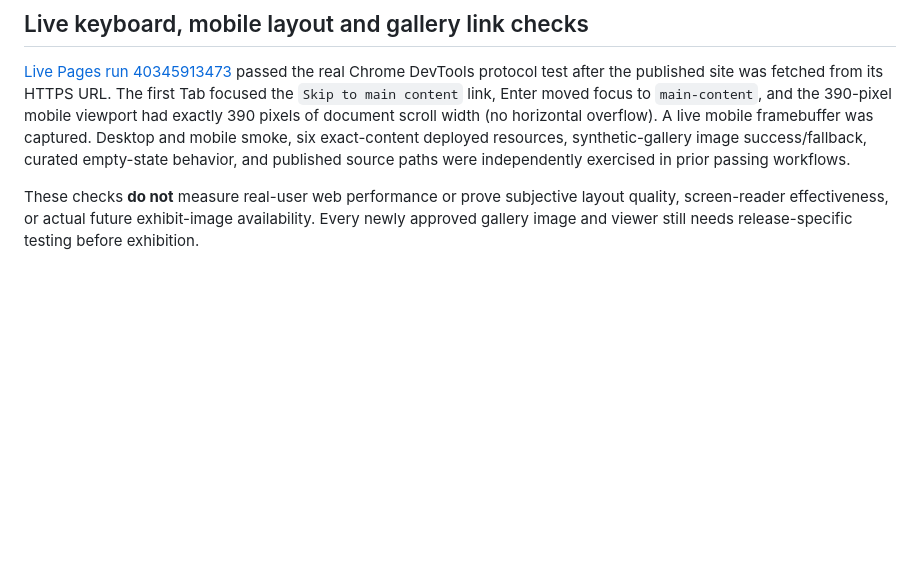
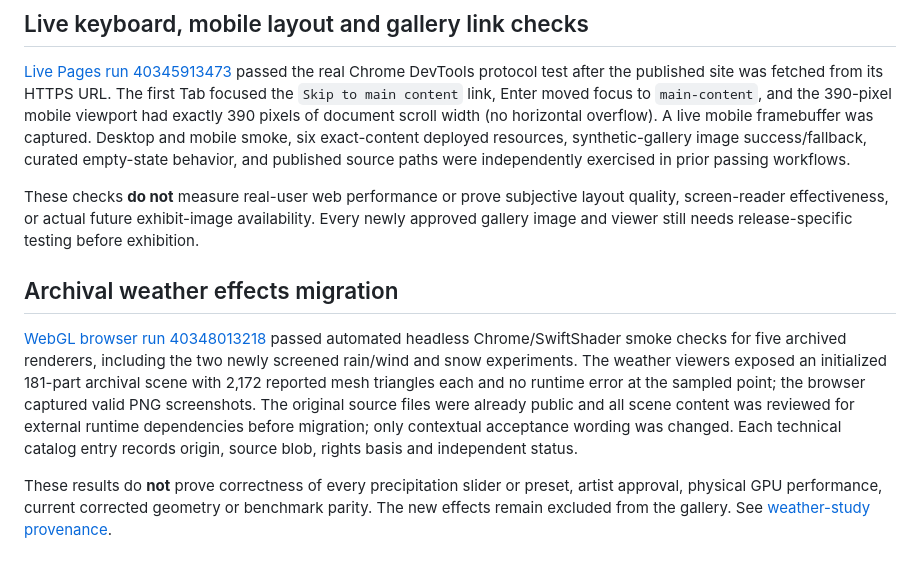
Before and after one commit to sguzman/sceneology, a Markdown page: docs/RELEASE-EVIDENCE.md, the part around the change. GitHub-like rendering; blank space fills up the shorter version.

Commit message:
docs: add verified rain, wind and snow study release evidence

```diff
--- a/docs/RELEASE-EVIDENCE.md
+++ b/docs/RELEASE-EVIDENCE.md
@@ -42,3 +42,9 @@ The first-draw tests do not establish that every viewer control or input works.
 [Live Pages run 40345913473](https://github.com/sguzman/sceneology/actions/runs/40345913473) passed the real Chrome DevTools protocol test after the published site was fetched from its HTTPS URL. The first Tab focused the `Skip to main content` link, Enter moved focus to `main-content`, and the 390-pixel mobile viewport had exactly 390 pixels of document scroll width (no horizontal overflow). A live mobile framebuffer was captured. Desktop and mobile smoke, six exact-content deployed resources, synthetic-gallery image success/fallback, curated empty-state behavior, and published source paths were independently exercised in prior passing workflows.
 
 These checks **do not** measure real-user web performance or prove subjective layout quality, screen-reader effectiveness, or actual future exhibit-image availability. Every newly approved gallery image and viewer still needs release-specific testing before exhibition.
+
+## Archival weather effects migration
+
+[WebGL browser run 40348013218](https://github.com/sguzman/sceneology/actions/runs/40348013218) passed automated headless Chrome/SwiftShader smoke checks for five archived renderers, including the two newly screened rain/wind and snow experiments. The weather viewers exposed an initialized 181-part archival scene with 2,172 reported mesh triangles each and no runtime error at the sampled point; the browser captured valid PNG screenshots. The original source files were already public and all scene content was reviewed for external runtime dependencies before migration; only contextual acceptance wording was changed. Each technical catalog entry records origin, source blob, rights basis and independent status.
+
+These results do **not** prove correctness of every precipitation slider or preset, artist approval, physical GPU performance, current corrected geometry or benchmark parity. The new effects remain excluded from the gallery. See [weather-study provenance](../experiments/WEATHER-STUDIES.md).
```
